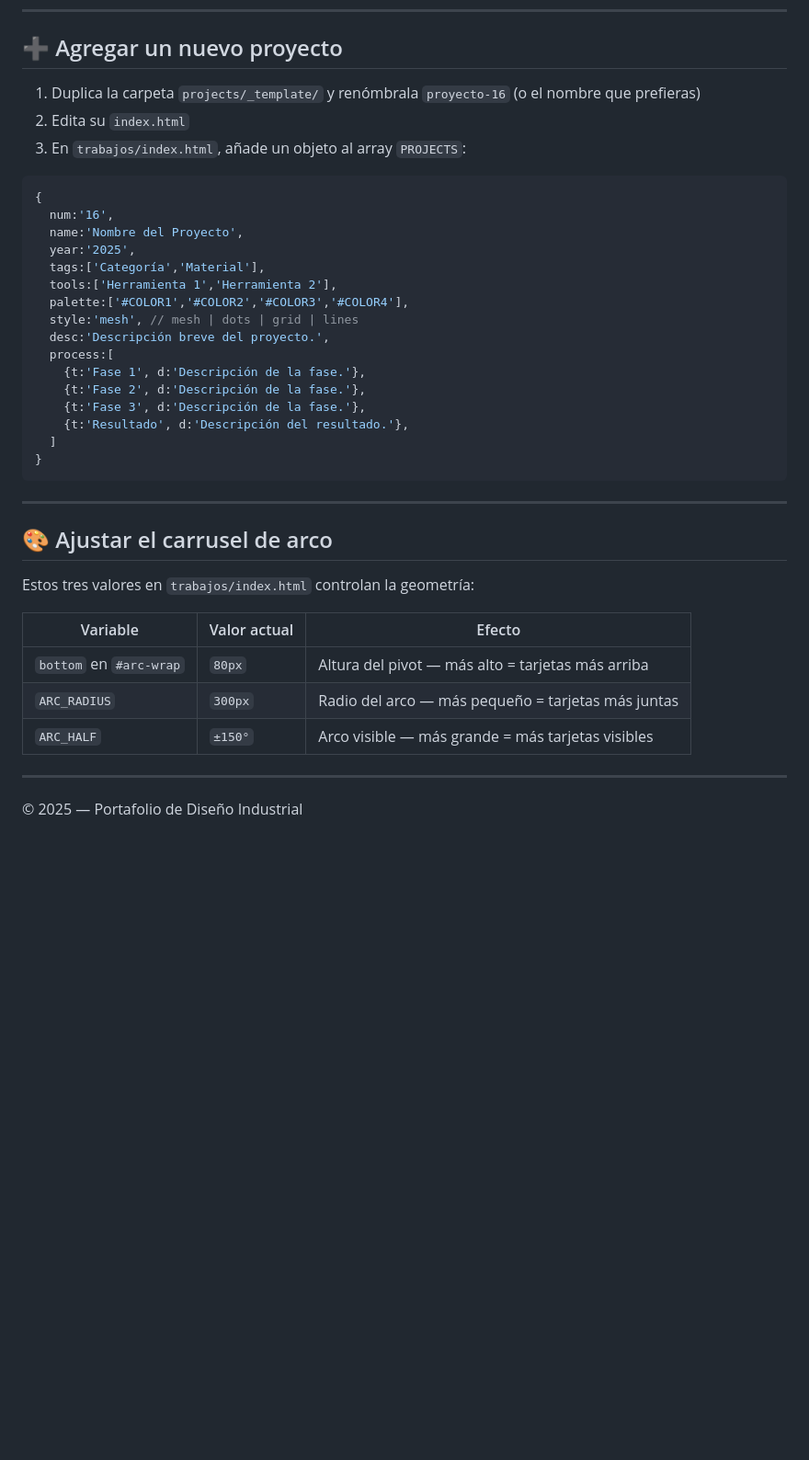
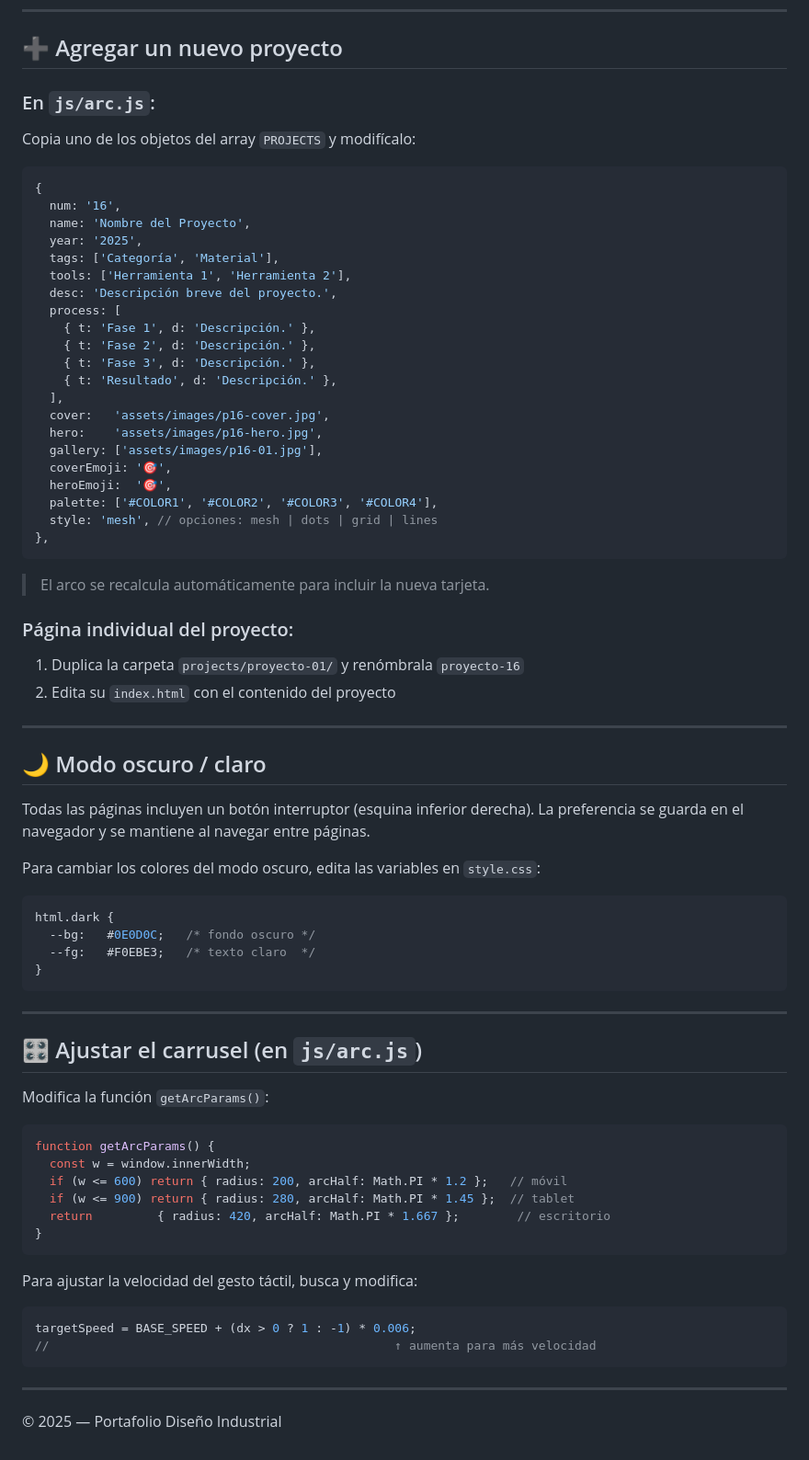
Before and after one commit to Nicolas-Miranda1312/Nicolas-Miranda1312.github.io, a Markdown page: README.md, the part around one of its changes. Shown at 92% size. Rendered like a GitHub page; blank space fills up the shorter version.

````diff
--- a/README.md
+++ b/README.md
@@ -58,41 +82,72 @@ portafolio/
 
 ## ➕ Agregar un nuevo proyecto
 
-1. Duplica la carpeta `projects/_template/` y renómbrala `proyecto-16` (o el nombre que prefieras)
-2. Edita su `index.html`
-3. En `trabajos/index.html`, añade un objeto al array `PROJECTS`:
-
+### En `js/arc.js`:
+Copia uno de los objetos del array `PROJECTS` y modifícalo:
 ```js
 {
-  num:'16',
-  name:'Nombre del Proyecto',
-  year:'2025',
-  tags:['Categoría','Material'],
-  tools:['Herramienta 1','Herramienta 2'],
-  palette:['#COLOR1','#COLOR2','#COLOR3','#COLOR4'],
-  style:'mesh', // mesh | dots | grid | lines
-  desc:'Descripción breve del proyecto.',
-  process:[
-    {t:'Fase 1', d:'Descripción de la fase.'},
-    {t:'Fase 2', d:'Descripción de la fase.'},
-    {t:'Fase 3', d:'Descripción de la fase.'},
-    {t:'Resultado', d:'Descripción del resultado.'},
-  ]
+  num: '16',
+  name: 'Nombre del Proyecto',
+  year: '2025',
+  tags: ['Categoría', 'Material'],
+  tools: ['Herramienta 1', 'Herramienta 2'],
+  desc: 'Descripción breve del proyecto.',
+  process: [
+    { t: 'Fase 1', d: 'Descripción.' },
+    { t: 'Fase 2', d: 'Descripción.' },
+    { t: 'Fase 3', d: 'Descripción.' },
+    { t: 'Resultado', d: 'Descripción.' },
+  ],
+  cover:   'assets/images/p16-cover.jpg',
+  hero:    'assets/images/p16-hero.jpg',
+  gallery: ['assets/images/p16-01.jpg'],
+  coverEmoji: '🎯',
+  heroEmoji:  '🎯',
+  palette: ['#COLOR1', '#COLOR2', '#COLOR3', '#COLOR4'],
+  style: 'mesh', // opciones: mesh | dots | grid | lines
+},
+```
+> El arco se recalcula automáticamente para incluir la nueva tarjeta.
+
+### Página individual del proyecto:
+1. Duplica la carpeta `projects/proyecto-01/` y renómbrala `proyecto-16`
+2. Edita su `index.html` con el contenido del proyecto
+
+---
+
+## 🌙 Modo oscuro / claro
+
+Todas las páginas incluyen un botón interruptor (esquina inferior derecha).
+La preferencia se guarda en el navegador y se mantiene al navegar entre páginas.
+
+Para cambiar los colores del modo oscuro, edita las variables en `style.css`:
+```css
+html.dark {
+  --bg:   #0E0D0C;   /* fondo oscuro */
+  --fg:   #F0EBE3;   /* texto claro  */
 }
 ```
 
 ---
 
-## 🎨 Ajustar el carrusel de arco
+## 🎛 Ajustar el carrusel (en `js/arc.js`)
 
-Estos tres valores en `trabajos/index.html` controlan la geometría:
+Modifica la función `getArcParams()`:
+```js
+function getArcParams() {
+  const w = window.innerWidth;
+  if (w <= 600) return { radius: 200, arcHalf: Math.PI * 1.2 };   // móvil
+  if (w <= 900) return { radius: 280, arcHalf: Math.PI * 1.45 };  // tablet
+  return         { radius: 420, arcHalf: Math.PI * 1.667 };        // escritorio
+}
+```
 
-| Variable | Valor actual | Efecto |
-|---|---|---|
-| `bottom` en `#arc-wrap` | `80px` | Altura del pivot — más alto = tarjetas más arriba |
-| `ARC_RADIUS` | `300px` | Radio del arco — más pequeño = tarjetas más juntas |
-| `ARC_HALF` | `±150°` | Arco visible — más grande = más tarjetas visibles |
+Para ajustar la velocidad del gesto táctil, busca y modifica:
+```js
+targetSpeed = BASE_SPEED + (dx > 0 ? 1 : -1) * 0.006;
+//                                                ↑ aumenta para más velocidad
+```
 
 ---
 
-© 2025 — Portafolio de Diseño Industrial
+© 2025 — Portafolio Diseño Industrial
````
Also changed, not shown: other parts of README.md (+64 -40 lines).
